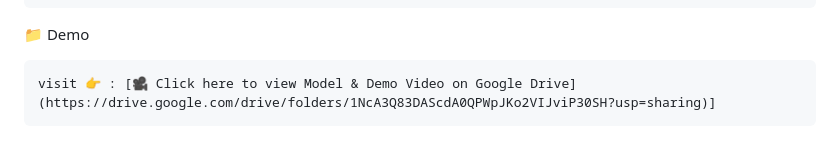
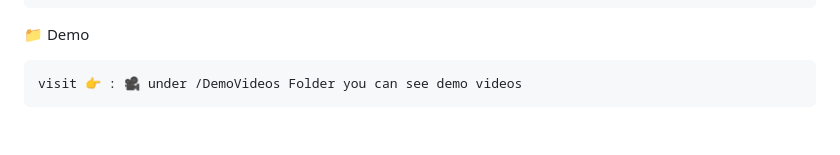
Before and after one commit to Abishan-shan/teaPricePredict, a Markdown page: README.md, the part around the change. GitHub-like rendering.

```diff
--- a/README.md
+++ b/README.md
@@ -133,4 +133,4 @@ Then open your browser and visit 👉 🚀 http://127.0.0.1:5000
 
 📁 Demo
 
-    visit 👉 : [🎥 Click here to view Model & Demo Video on Google Drive](https://drive.google.com/drive/folders/1NcA3Q83DAScdA0QPWpJKo2VIJviP30SH?usp=sharing)]
+    visit 👉 : 🎥 under /DemoVideos Folder you can see demo videos
```
